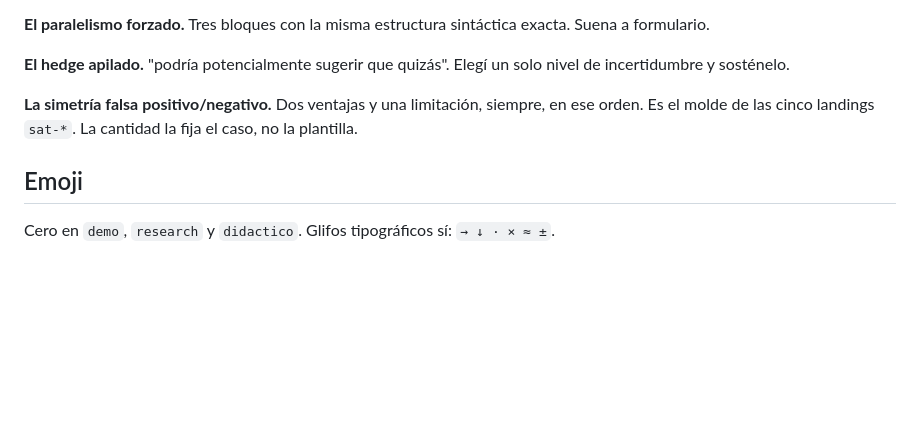
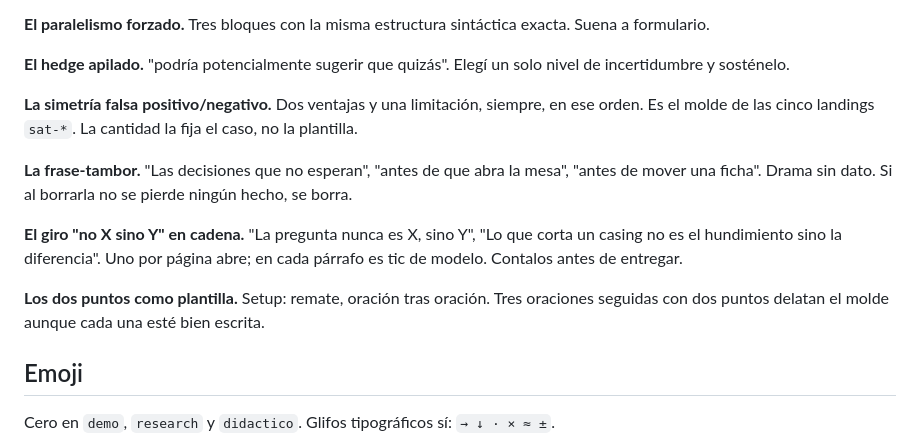
Before and after one commit to podeley/identity, a Markdown page: estilo/references/antislop.md, the part around the change. Rendered like a GitHub page; blank space fills up the shorter version.

```diff
--- a/estilo/references/antislop.md
+++ b/estilo/references/antislop.md
@@ -84,6 +84,16 @@ incertidumbre y sosténelo.
 **La simetría falsa positivo/negativo.** Dos ventajas y una limitación, siempre, en ese orden.
 Es el molde de las cinco landings `sat-*`. La cantidad la fija el caso, no la plantilla.
 
+**La frase-tambor.** "Las decisiones que no esperan", "antes de que abra la mesa", "antes de
+mover una ficha". Drama sin dato. Si al borrarla no se pierde ningún hecho, se borra.
+
+**El giro "no X sino Y" en cadena.** "La pregunta nunca es X, sino Y", "Lo que corta un casing
+no es el hundimiento sino la diferencia". Uno por página abre; en cada párrafo es tic de
+modelo. Contalos antes de entregar.
+
+**Los dos puntos como plantilla.** Setup: remate, oración tras oración. Tres oraciones seguidas
+con dos puntos delatan el molde aunque cada una esté bien escrita.
+
 ## Emoji
 
 Cero en `demo`, `research` y `didactico`. Glifos tipográficos sí: `→ ↓ · × ≈ ±`.
```
Also changed, not shown: estilo/SKILL.md (+61 -15 lines).
